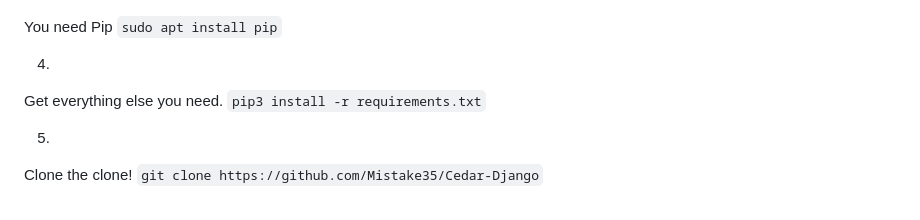
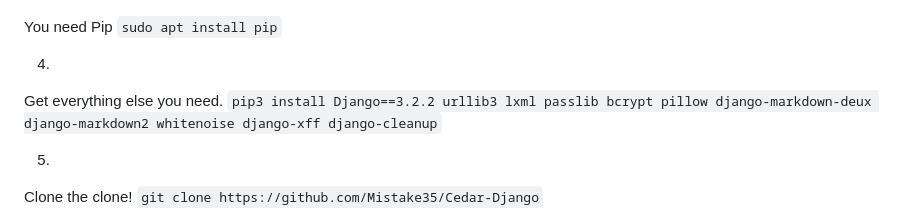
Before and after one commit to Mistake35/Cedar-Django, a Markdown page: README.md, the part around the change. GitHub-like rendering.

Commit message:
oh my fucking god

```diff
--- a/README.md
+++ b/README.md
@@ -73,7 +73,7 @@ You need Pip
 
 4.
 Get everything else you need.
-`pip3 install -r requirements.txt`
+`pip3 install Django==3.2.2 urllib3 lxml passlib bcrypt pillow django-markdown-deux django-markdown2 whitenoise django-xff django-cleanup`
 
 5.
 Clone the clone!
```
